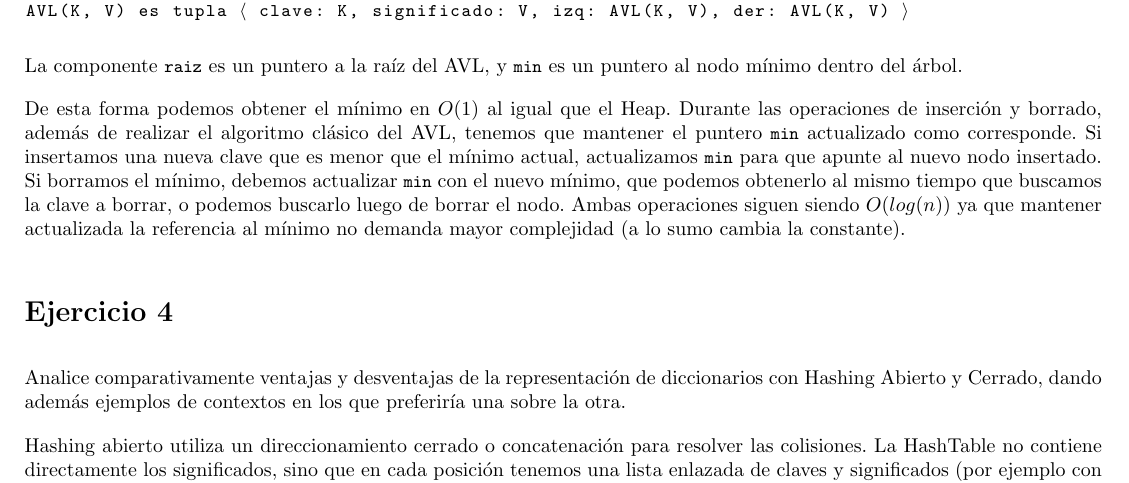
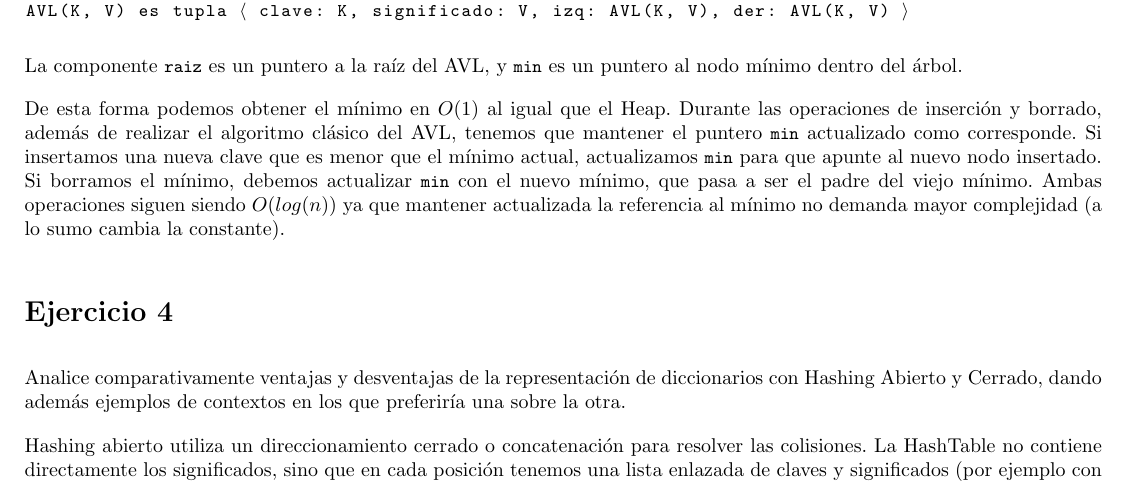
Before and after one commit to honi/uba-aed2, a LaTeX document (Finales/2022-07-19/AED2-2022-07-19.tex, which reads Finales/2022-07-19/ej3.tex): part of page 2 of 4, cut so that both start at the same text. Compiled offline with pdfLaTeX.

Commit message:
Arregla un detalle sobre obtener el nuevo mínimo al borrar

```diff
--- a/Finales/2022-07-19/ej3.tex
+++ b/Finales/2022-07-19/ej3.tex
@@ -15,4 +15,4 @@ AVL(K, V) es tupla $\langle$ clave: K, significado: V, izq: AVL(K, V), der: AVL(
 
 La componente \lstinline{raiz} es un puntero a la raíz del AVL, y \lstinline{min} es un puntero al nodo mínimo dentro del árbol.
 
-De esta forma podemos obtener el mínimo en $O(1)$ al igual que el Heap. Durante las operaciones de inserción y borrado, además de realizar el algoritmo clásico del AVL, tenemos que mantener el puntero \lstinline{min} actualizado como corresponde. Si insertamos una nueva clave que es menor que el mínimo actual, actualizamos \lstinline{min} para que apunte al nuevo nodo insertado. Si borramos el mínimo, debemos actualizar \lstinline{min} con el nuevo mínimo, que podemos obtenerlo al mismo tiempo que buscamos la clave a borrar, o podemos buscarlo luego de borrar el nodo. Ambas operaciones siguen siendo $O(log(n))$ ya que mantener actualizada la referencia al mínimo no demanda mayor complejidad (a lo sumo cambia la constante).
+De esta forma podemos obtener el mínimo en $O(1)$ al igual que el Heap. Durante las operaciones de inserción y borrado, además de realizar el algoritmo clásico del AVL, tenemos que mantener el puntero \lstinline{min} actualizado como corresponde. Si insertamos una nueva clave que es menor que el mínimo actual, actualizamos \lstinline{min} para que apunte al nuevo nodo insertado. Si borramos el mínimo, debemos actualizar \lstinline{min} con el nuevo mínimo, que pasa a ser el padre del viejo mínimo. Ambas operaciones siguen siendo $O(log(n))$ ya que mantener actualizada la referencia al mínimo no demanda mayor complejidad (a lo sumo cambia la constante).
```
Also changed, not shown: Finales/2022-07-19/AED2-2022-07-19.pdf.
